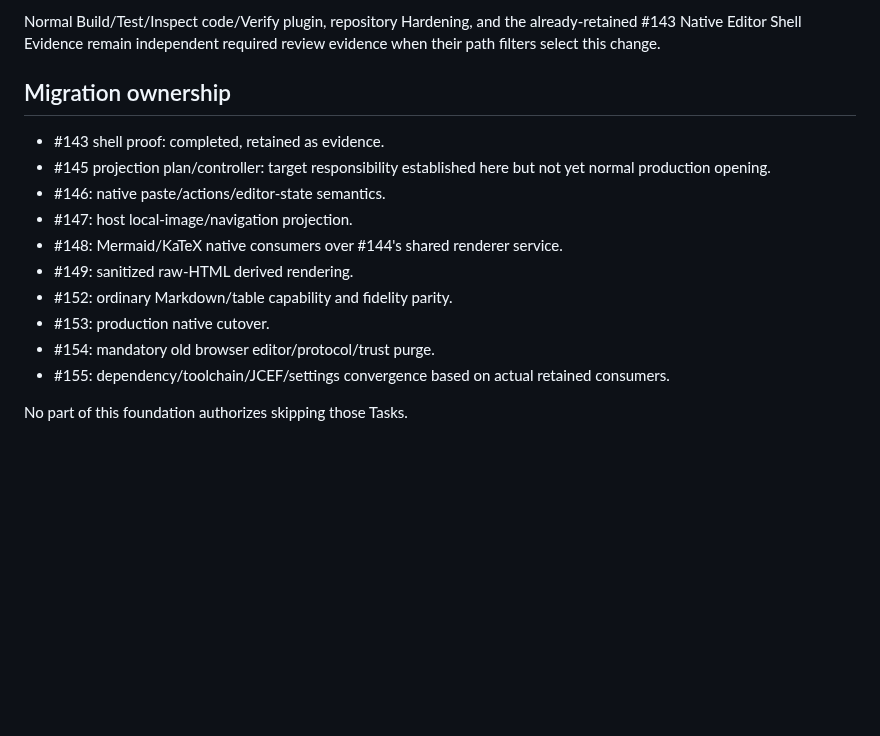
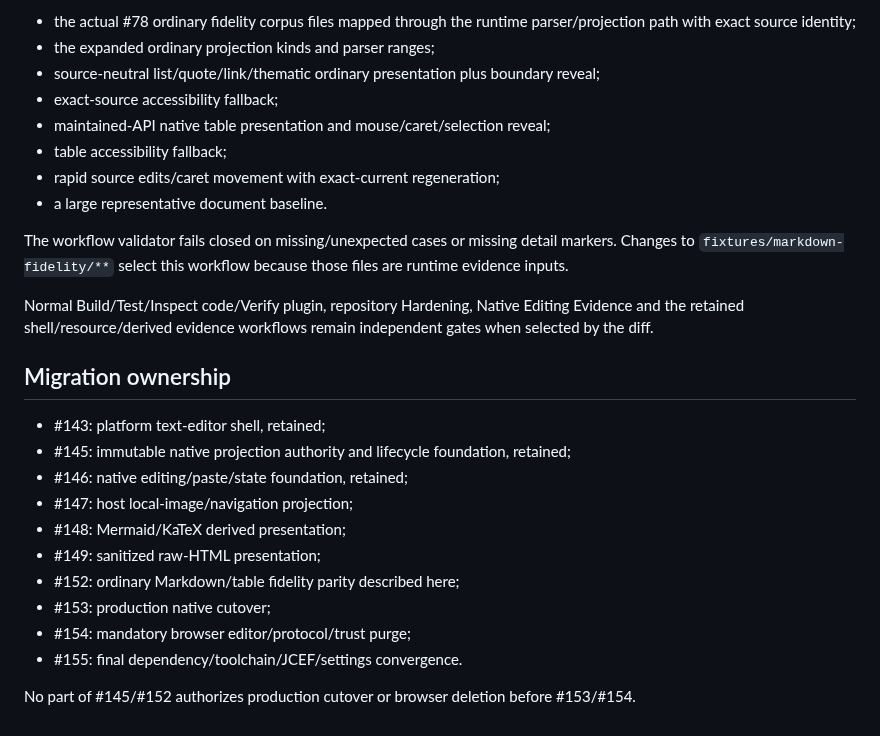
Before and after one commit to luceat-lux-vestra/MarkFlow, a Markdown page: docs/architecture/native-markdown-projection-foundation.md, the part around one of its changes. GitHub-like rendering; blank space fills up the shorter version.

```diff
--- a/docs/architecture/native-markdown-projection-foundation.md
+++ b/docs/architecture/native-markdown-projection-foundation.md
@@ -132,17 +131,28 @@ The dedicated `Native Projection Evidence` workflow runs a real IntelliJ 2026.2
 
-Normal Build/Test/Inspect code/Verify plugin, repository Hardening, and the already-retained #143 Native Editor Shell Evidence remain independent required review evidence when their path filters select this change.
+- the actual #78 ordinary fidelity corpus files mapped through the runtime parser/projection path with exact source identity;
+- the expanded ordinary projection kinds and parser ranges;
+- source-neutral list/quote/link/thematic ordinary presentation plus boundary reveal;
+- exact-source accessibility fallback;
+- maintained-API native table presentation and mouse/caret/selection reveal;
+- table accessibility fallback;
+- rapid source edits/caret movement with exact-current regeneration;
+- a large representative document baseline.
+
+The workflow validator fails closed on missing/unexpected cases or missing detail markers. Changes to `fixtures/markdown-fidelity/**` select this workflow because those files are runtime evidence inputs.
+
+Normal Build/Test/Inspect code/Verify plugin, repository Hardening, Native Editing Evidence and the retained shell/resource/derived evidence workflows remain independent gates when selected by the diff.
 
 ## Migration ownership
 
-- #143 shell proof: completed, retained as evidence.
-- #145 projection plan/controller: target responsibility established here but not yet normal production opening.
-- #146: native paste/actions/editor-state semantics.
-- #147: host local-image/navigation projection.
-- #148: Mermaid/KaTeX native consumers over #144's shared renderer service.
-- #149: sanitized raw-HTML derived rendering.
-- #152: ordinary Markdown/table capability and fidelity parity.
-- #153: production native cutover.
-- #154: mandatory old browser editor/protocol/trust purge.
-- #155: dependency/toolchain/JCEF/settings convergence based on actual retained consumers.
+- #143: platform text-editor shell, retained;
+- #145: immutable native projection authority and lifecycle foundation, retained;
+- #146: native editing/paste/state foundation, retained;
+- #147: host local-image/navigation projection;
+- #148: Mermaid/KaTeX derived presentation;
+- #149: sanitized raw-HTML presentation;
+- #152: ordinary Markdown/table fidelity parity described here;
+- #153: production native cutover;
+- #154: mandatory browser editor/protocol/trust purge;
+- #155: final dependency/toolchain/JCEF/settings convergence.
 
-No part of this foundation authorizes skipping those Tasks.
+No part of #145/#152 authorizes production cutover or browser deletion before #153/#154.
```
Also changed, not shown: other parts of docs/architecture/native-markdown-projection-foundation.md (+73 -74 lines).
